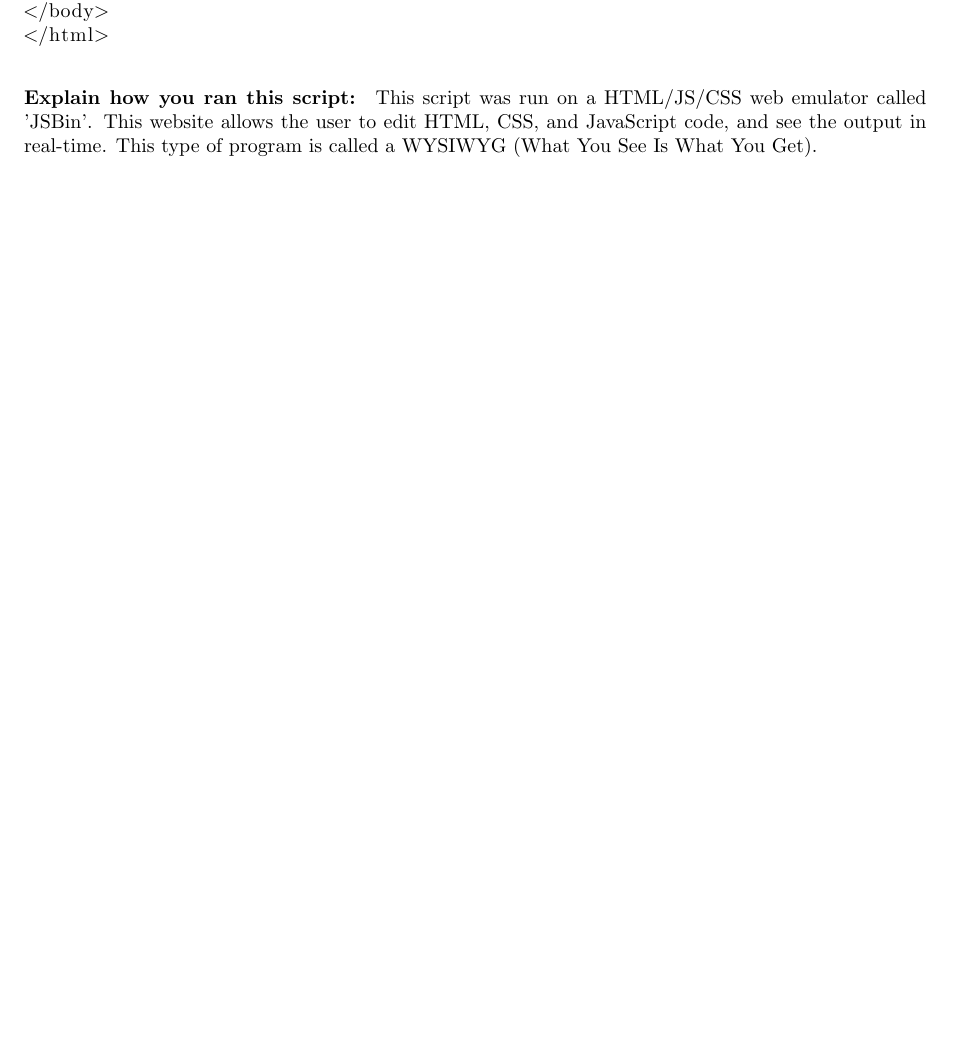
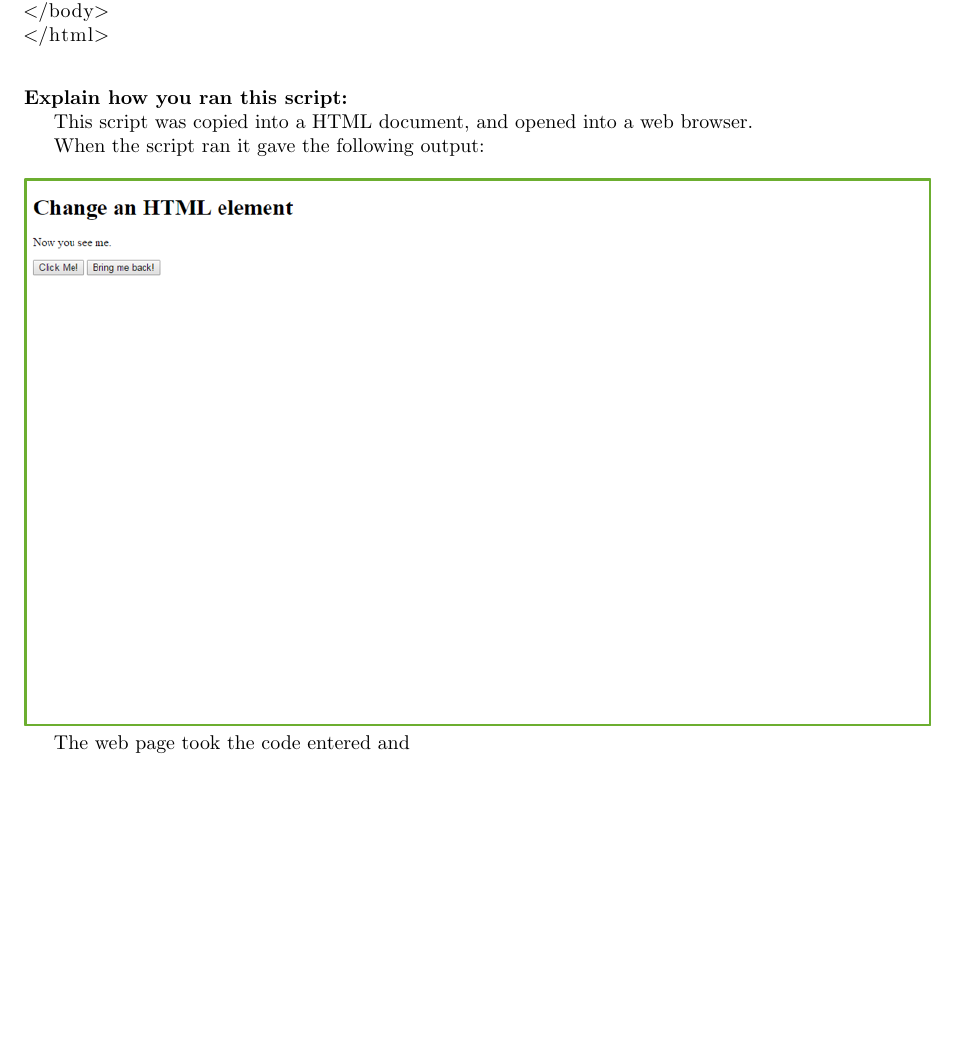
Before and after one commit to electric-blue-green/GCSE-WebLang-Bulb, a LaTeX document (documentation.tex): part of page 3 of 3, cut so that both start at the same text, the shorter picture padded with empty space. Compiled offline with pdfLaTeX.

Commit message:
updated LaTeX

```diff
--- a/documentation.tex
+++ b/documentation.tex
@@ -53,9 +53,17 @@ Bring me back!</button>
 \end{lstlisting}
 
 
-\paragraph{Explain how you ran this script:}
+\paragraph{Explain how you ran this script:} ~\par
 
-This script was run on a HTML/JS/CSS web emulator called 'JSBin'. This website allows the user to edit HTML, CSS, and JavaScript code, and see the output in real-time. This type of program is called a WYSIWYG (What You See Is What You Get).
+This script was copied into a HTML document, and opened into a web browser.
+
+When the script ran it gave the following output: ~\par ~\par
+\noindent\includegraphics{Picture1.png} \par
+
+The web page took the code entered and
+
+
+
 
 
 
```
Also changed, not shown: Picture1.png (added), documentation.pdf, 4 other files.
